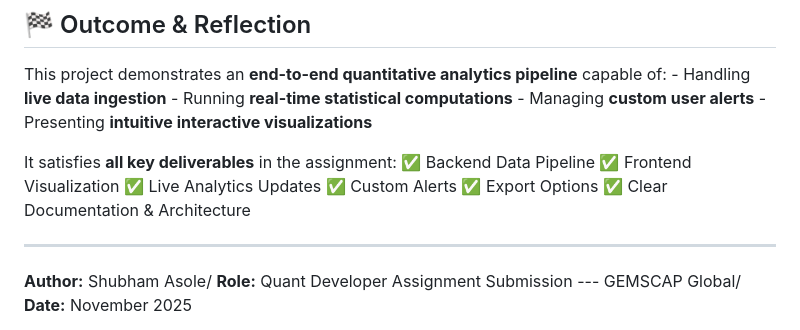
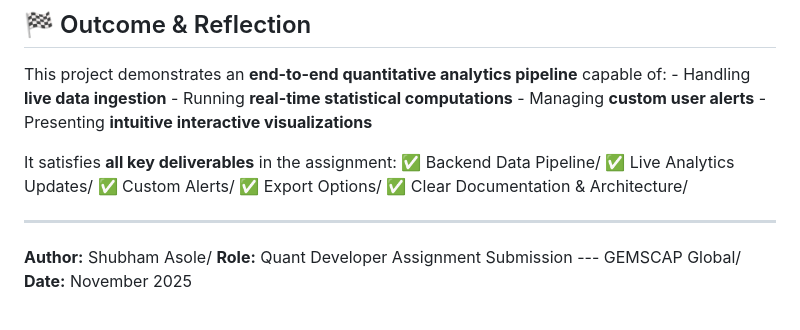
Before and after one commit to asoleshubham0125/Shubham_Asole_EC22B1036, a Markdown page: README.md, the part around the change. Drawn GitHub-style.

```diff
--- a/README.md
+++ b/README.md
@@ -187,12 +187,11 @@ pipeline** capable of: - Handling **live data ingestion** - Running
 alerts** - Presenting **intuitive interactive visualizations**
 
 It satisfies **all key deliverables** in the assignment:
-✅ Backend Data Pipeline
-✅ Frontend Visualization
-✅ Live Analytics Updates
-✅ Custom Alerts
-✅ Export Options
-✅ Clear Documentation & Architecture
+✅ Backend Data Pipeline/
+✅ Live Analytics Updates/
+✅ Custom Alerts/
+✅ Export Options/
+✅ Clear Documentation & Architecture/
 
 ------------------------------------------------------------------------
 
```
